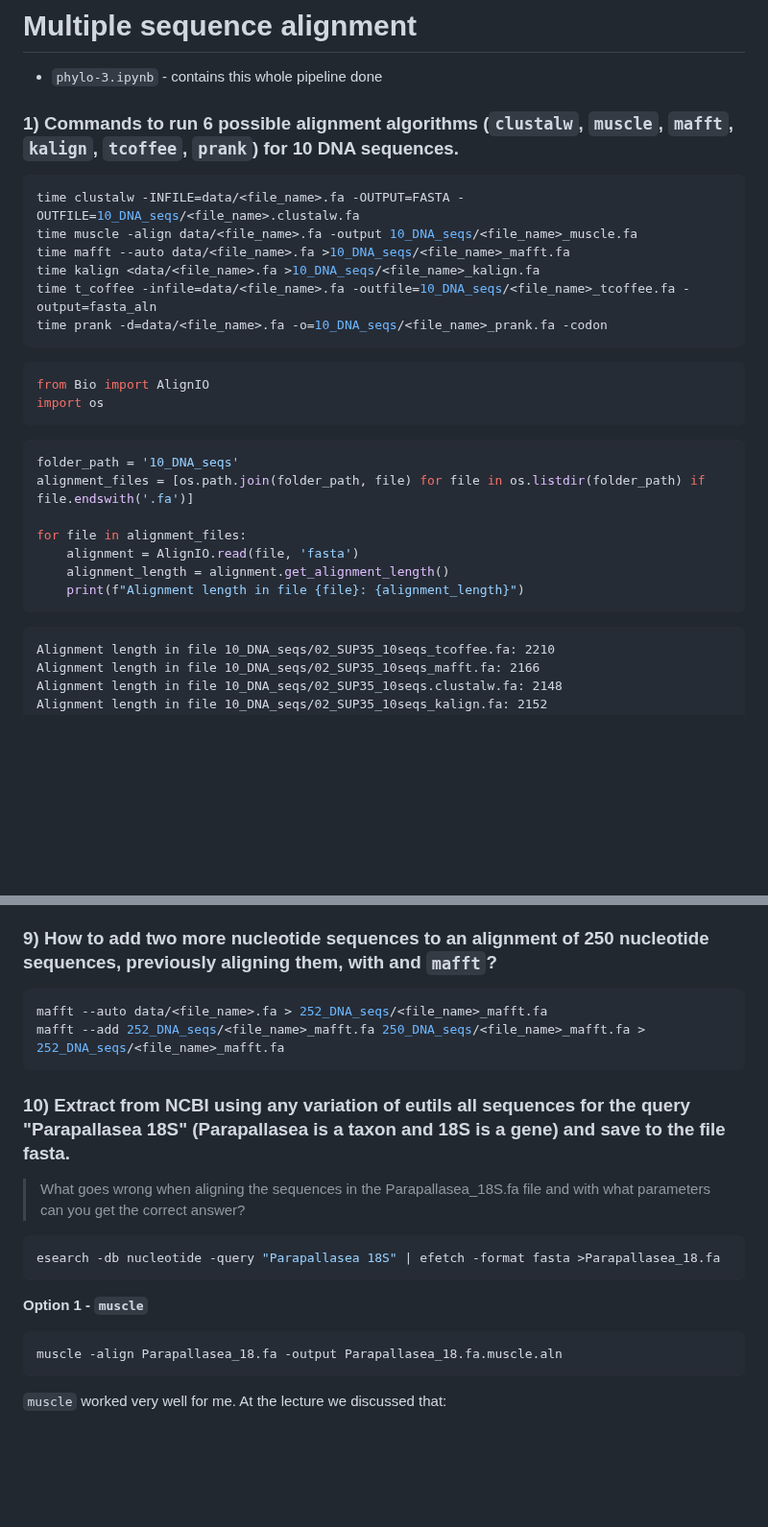
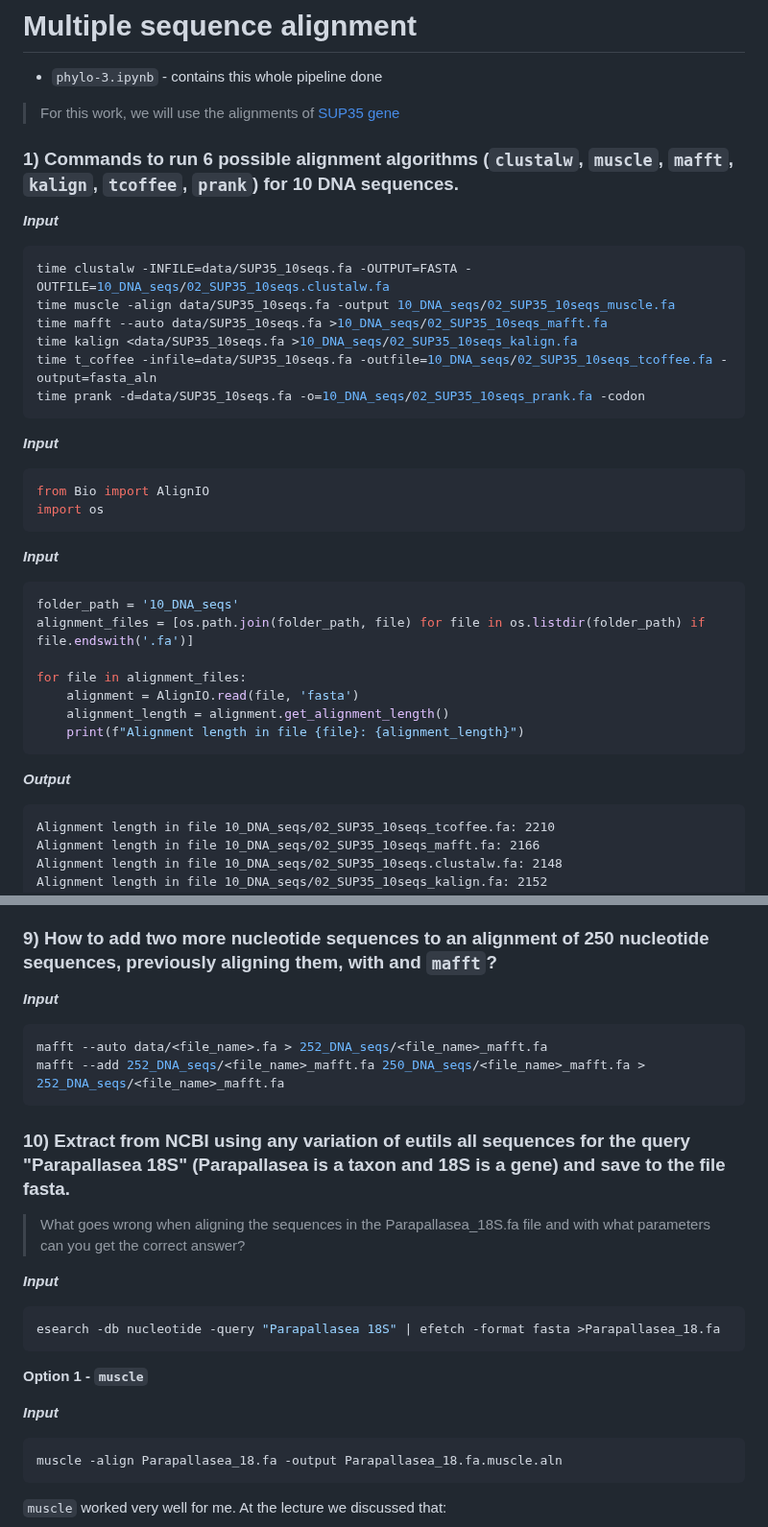
Before and after one commit to iliapopov17/BI-Phylogenetics, a Markdown page: 3 - MSA/README.md, 2 parts joined by grey strips. Shown at 96% size. GitHub-like rendering; blank space fills up the shorter version.

````diff
--- a/3 - MSA/README.md
+++ b/3 - MSA/README.md
@@ -2,21 +2,29 @@
 
 - `phylo-3.ipynb` - contains this whole pipeline done
 
+> For this work, we will use the alignments of [SUP35 gene](https://www.yeastgenome.org/locus/S000002579)
+
 ### 1) Commands to run 6 possible alignment algorithms (`clustalw`, `muscle`, `mafft`, `kalign`, `tcoffee`, `prank`) for 10 DNA sequences.
 
+**_Input_**
+
 ```bash
-time clustalw -INFILE=data/<file_name>.fa -OUTPUT=FASTA -OUTFILE=10_DNA_seqs/<file_name>.clustalw.fa
-time muscle -align data/<file_name>.fa -output 10_DNA_seqs/<file_name>_muscle.fa
-time mafft --auto data/<file_name>.fa >10_DNA_seqs/<file_name>_mafft.fa
-time kalign <data/<file_name>.fa >10_DNA_seqs/<file_name>_kalign.fa
-time t_coffee -infile=data/<file_name>.fa -outfile=10_DNA_seqs/<file_name>_tcoffee.fa -output=fasta_aln
-time prank -d=data/<file_name>.fa -o=10_DNA_seqs/<file_name>_prank.fa -codon
+time clustalw -INFILE=data/SUP35_10seqs.fa -OUTPUT=FASTA -OUTFILE=10_DNA_seqs/02_SUP35_10seqs.clustalw.fa
+time muscle -align data/SUP35_10seqs.fa -output 10_DNA_seqs/02_SUP35_10seqs_muscle.fa
+time mafft --auto data/SUP35_10seqs.fa >10_DNA_seqs/02_SUP35_10seqs_mafft.fa
+time kalign <data/SUP35_10seqs.fa >10_DNA_seqs/02_SUP35_10seqs_kalign.fa
+time t_coffee -infile=data/SUP35_10seqs.fa -outfile=10_DNA_seqs/02_SUP35_10seqs_tcoffee.fa -output=fasta_aln
+time prank -d=data/SUP35_10seqs.fa -o=10_DNA_seqs/02_SUP35_10seqs_prank.fa -codon
 ```
+
+**_Input_**
 
 ```python
 from Bio import AlignIO
 import os
 ```
+
+**_Input_**
 
 ```python
 folder_path = '10_DNA_seqs'
@@ -27,6 +35,8 @@ for file in alignment_files:
     alignment_length = alignment.get_alignment_length()
     print(f"Alignment length in file {file}: {alignment_length}")
 ```
+
+**_Output_**
 
 ```
 Alignment length in file 10_DNA_seqs/02_SUP35_10seqs_tcoffee.fa: 2210
@@ -187,6 +213,8 @@ This is where I like `muscle` the best. It worked for less than 1 second and its
 
 ### 9) How to add two more nucleotide sequences to an alignment of 250 nucleotide sequences, previously aligning them, with and `mafft`?
 
+**_Input_**
+
 ```bash
 mafft --auto data/<file_name>.fa > 252_DNA_seqs/<file_name>_mafft.fa
 mafft --add 252_DNA_seqs/<file_name>_mafft.fa 250_DNA_seqs/<file_name>_mafft.fa > 252_DNA_seqs/<file_name>_mafft.fa
@@ -195,11 +223,15 @@ mafft --add 252_DNA_seqs/<file_name>_mafft.fa 250_DNA_seqs/<file_name>_mafft.fa
 ### 10) Extract from NCBI using any variation of eutils all sequences for the query "Parapallasea 18S" (Parapallasea is a taxon and 18S is a gene) and save to the file fasta.
 > What goes wrong when aligning the sequences in the Parapallasea_18S.fa file and with what parameters can you get the correct answer?
 
+**_Input_**
+
 ```bash
 esearch -db nucleotide -query "Parapallasea 18S" | efetch -format fasta >Parapallasea_18.fa
 ```
 
 **Option 1 - `muscle`**
+
+**_Input_**
 
 ```bash
 muscle -align Parapallasea_18.fa -output Parapallasea_18.fa.muscle.aln
````
Also changed, not shown: other parts of 3 - MSA/README.md (+43 -13 lines).
